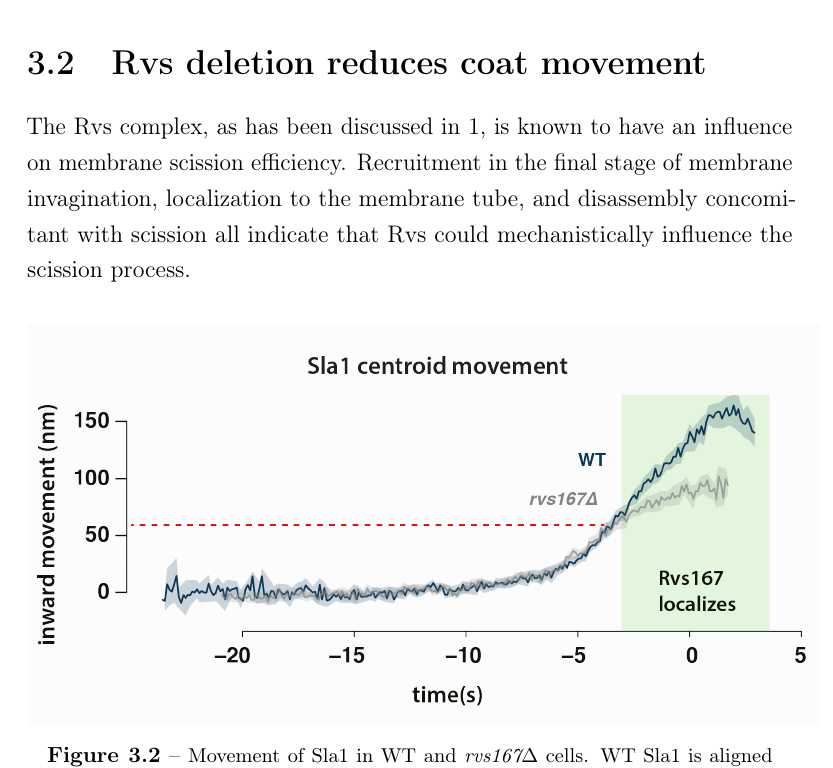
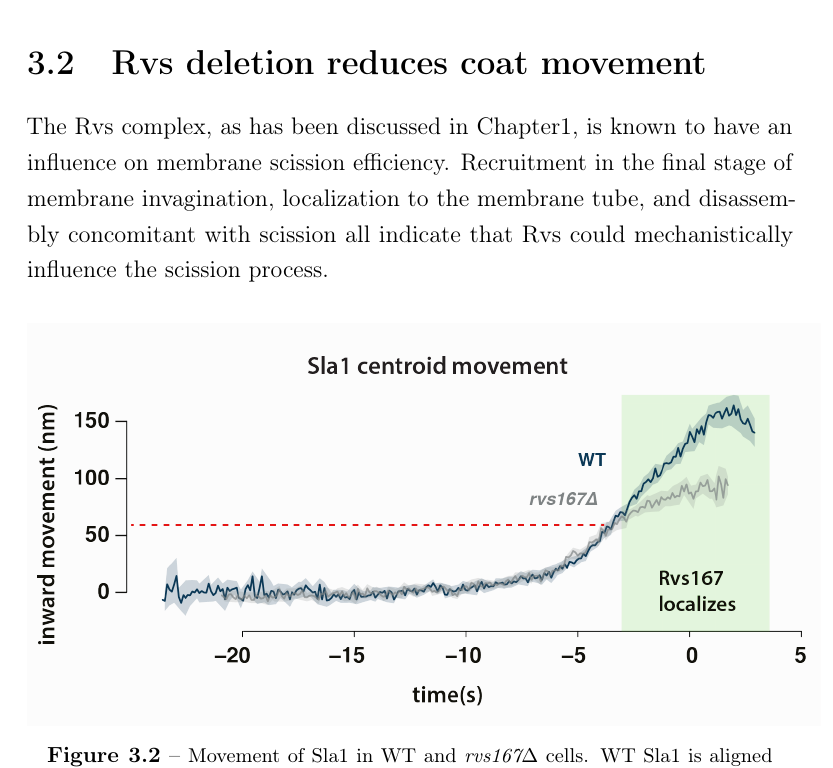
Before and after one commit to deepikaamenon/thesis_2021, a LaTeX thesis (main.tex, which reads Chapters/Results.tex): part of page 37 of 89, cut so that both start at the same text. Compiled offline with pdfLaTeX; a LaTeX package or settings file that is missing is left out.

Commit message:
txs auto checkin

```diff
--- a/Chapters/Results.tex
+++ b/Chapters/Results.tex
@@ -42,7 +42,7 @@ D, E: Averaged centroid movement and normalized fluorescent intensity for GFP-ta
 \section{Rvs deletion reduces coat movement}
 \label{sec:rvsdel}
 
-The Rvs complex, as has been discussed in \ref{Ch:Intro}, is known to have an influence on membrane scission efficiency. Recruitment in the final stage of membrane invagination, localization to the membrane tube, and disassembly concomitant with scission all indicate that Rvs could mechanistically influence the scission process.
+The Rvs complex, as has been discussed in Chapter\ref{Ch:Intro}, is known to have an influence on membrane scission efficiency. Recruitment in the final stage of membrane invagination, localization to the membrane tube, and disassembly concomitant with scission all indicate that Rvs could mechanistically influence the scission process.
 
 	\vspace{2mm}
 
```
